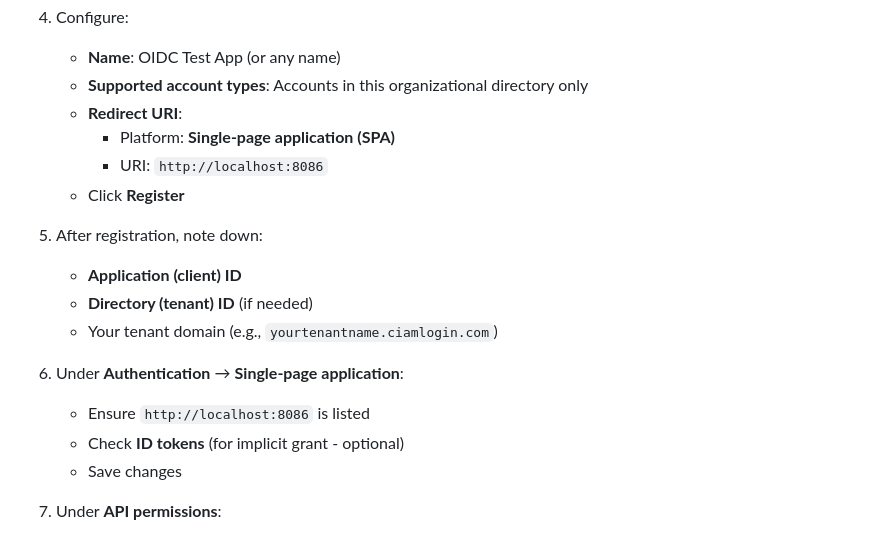
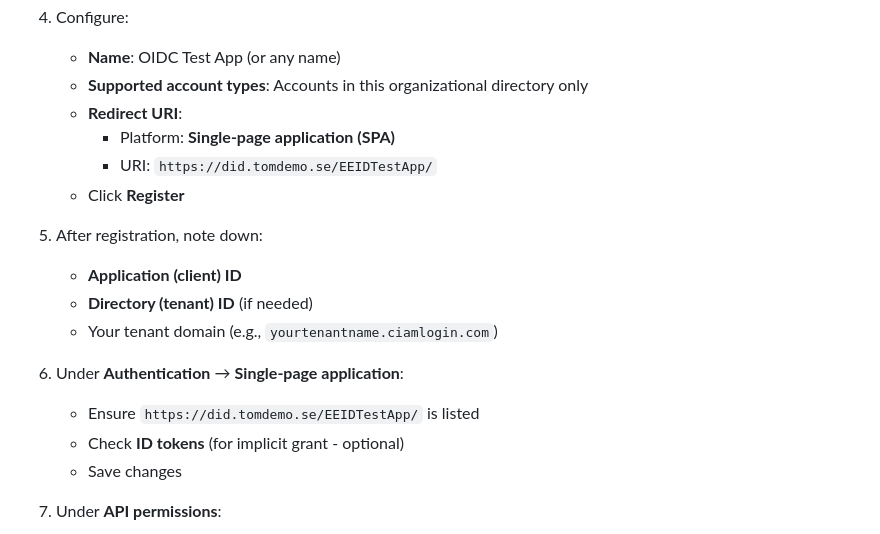
Before and after one commit to TomAafloen/EEIDTestApp, a Markdown page: README.md, the part around one of its changes. GitHub-like rendering.

```diff
--- a/README.md
+++ b/README.md
@@ -22,7 +22,7 @@ A simple single-page application to test OIDC authentication with Microsoft Entr
    - **Supported account types**: Accounts in this organizational directory only
    - **Redirect URI**:
      - Platform: **Single-page application (SPA)**
-     - URI: `http://localhost:8086`
+     - URI: `https://did.tomdemo.se/EEIDTestApp/`
    - Click **Register**
 
 5. After registration, note down:
@@ -31,7 +31,7 @@ A simple single-page application to test OIDC authentication with Microsoft Entr
    - Your tenant domain (e.g., `yourtenantname.ciamlogin.com`)
 
 6. Under **Authentication** → **Single-page application**:
-   - Ensure `http://localhost:8086` is listed
+   - Ensure `https://did.tomdemo.se/EEIDTestApp/` is listed
    - Check **ID tokens** (for implicit grant - optional)
    - Save changes
 
```
Also changed, not shown: other parts of README.md (+27 -30 lines).
